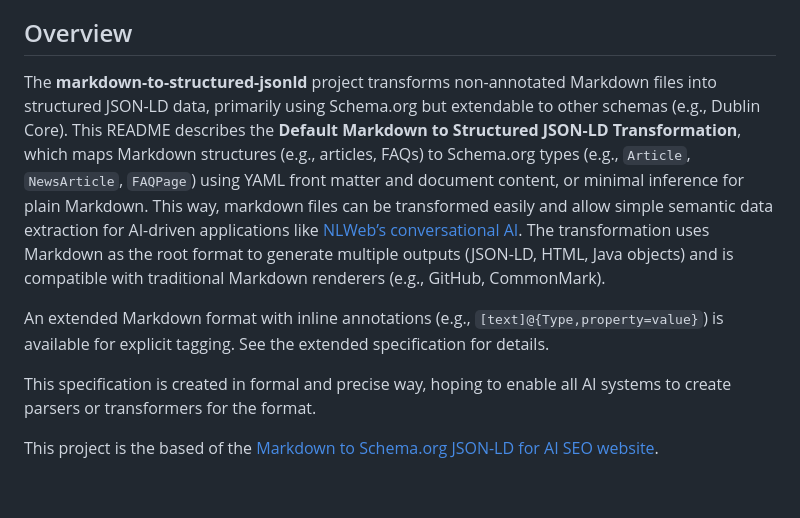
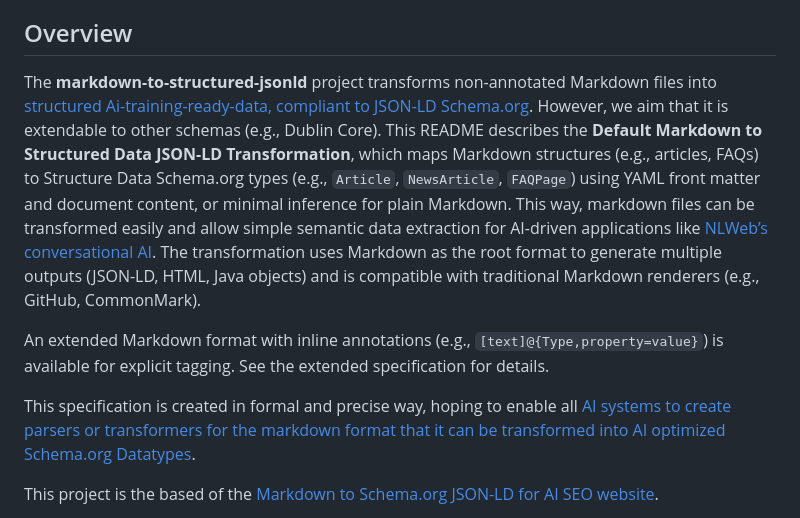
Before and after one commit to iunera/json-ld-markdown, a Markdown page: README.md, the part around the change. Drawn GitHub-style; blank space fills up the shorter version.

```diff
--- a/README.md
+++ b/README.md
@@ -4,11 +4,11 @@
 
 ## Overview
 
-The **markdown-to-structured-jsonld** project transforms non-annotated Markdown files into structured JSON-LD data, primarily using Schema.org but extendable to other schemas (e.g., Dublin Core). This README describes the **Default Markdown to Structured JSON-LD Transformation**, which maps Markdown structures (e.g., articles, FAQs) to Schema.org types (e.g., `Article`, `NewsArticle`, `FAQPage`) using YAML front matter and document content, or minimal inference for plain Markdown. This way, markdown files can be transformed easily and allow simple semantic data extraction for AI-driven applications like [NLWeb’s conversational AI](https://www.iunera.com/kraken/category/nlweb/). The transformation uses Markdown as the root format to generate multiple outputs (JSON-LD, HTML, Java objects) and is compatible with traditional Markdown renderers (e.g., GitHub, CommonMark).
+The **markdown-to-structured-jsonld** project transforms non-annotated Markdown files into [structured Ai-training-ready-data, compliant to JSON-LD Schema.org](https://markdown-to-jsonld-ai.iunera.com/). However, we aim that it is extendable to other schemas (e.g., Dublin Core). This README describes the **Default Markdown to Structured Data JSON-LD Transformation**, which maps Markdown structures (e.g., articles, FAQs) to Structure Data Schema.org types (e.g., `Article`, `NewsArticle`, `FAQPage`) using YAML front matter and document content, or minimal inference for plain Markdown. This way, markdown files can be transformed easily and allow simple semantic data extraction for AI-driven applications like [NLWeb’s conversational AI](https://www.iunera.com/kraken/category/nlweb/). The transformation uses Markdown as the root format to generate multiple outputs (JSON-LD, HTML, Java objects) and is compatible with traditional Markdown renderers (e.g., GitHub, CommonMark).
 
 An extended Markdown format with inline annotations (e.g., `[text]@{Type,property=value}`) is available for explicit tagging. See the extended specification for details.
 
-This specification is created in formal and precise way, hoping to enable all AI systems to create parsers or transformers for the format.
+This specification is created in formal and precise way, hoping to enable all [AI systems to create parsers or transformers for the markdown format that it can be transformed into AI optimized Schema.org Datatypes](https://markdown-to-jsonld-ai.iunera.com/).
 
 This project is the based of the [Markdown to Schema.org JSON-LD for AI SEO website](https://markdown-to-jsonld-ai.iunera.com/).
 
```
